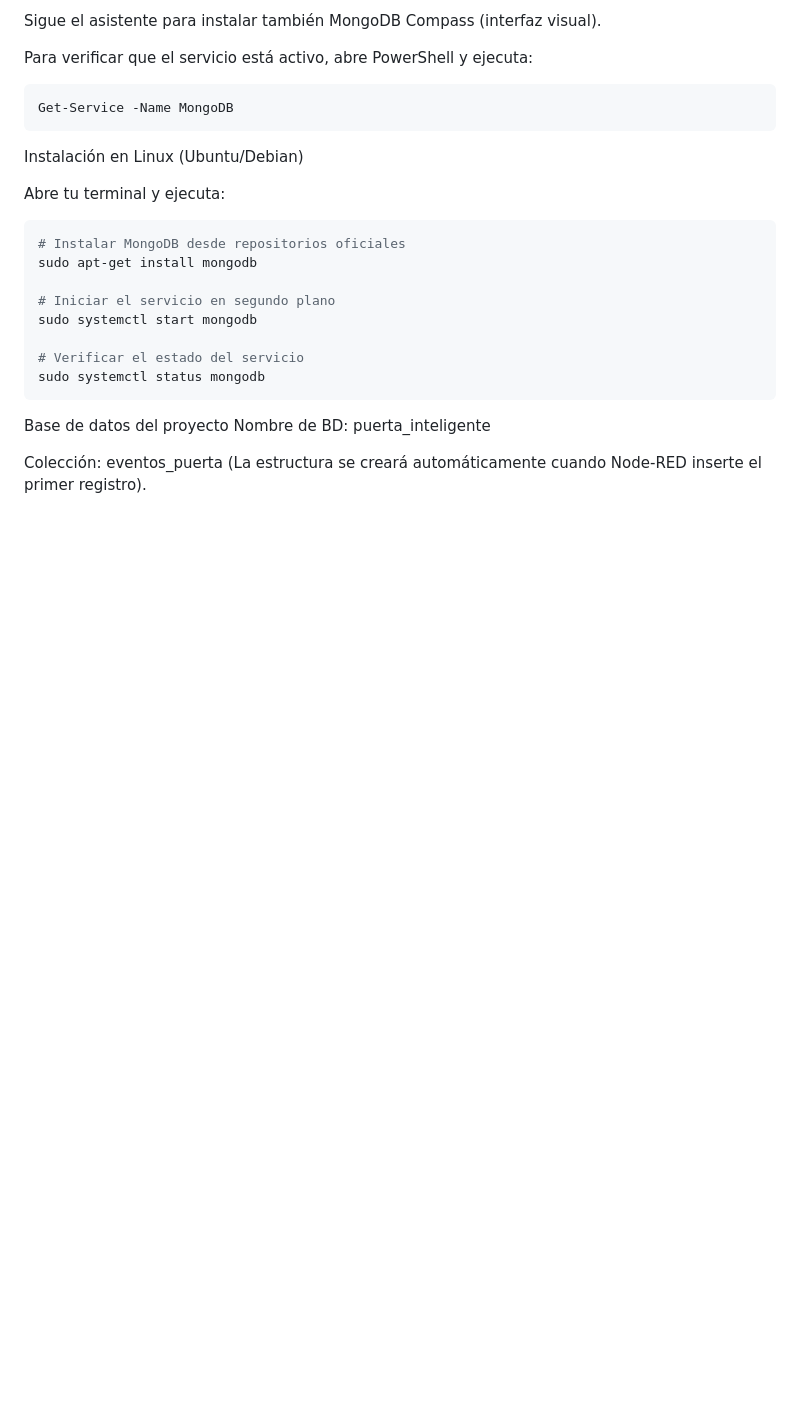
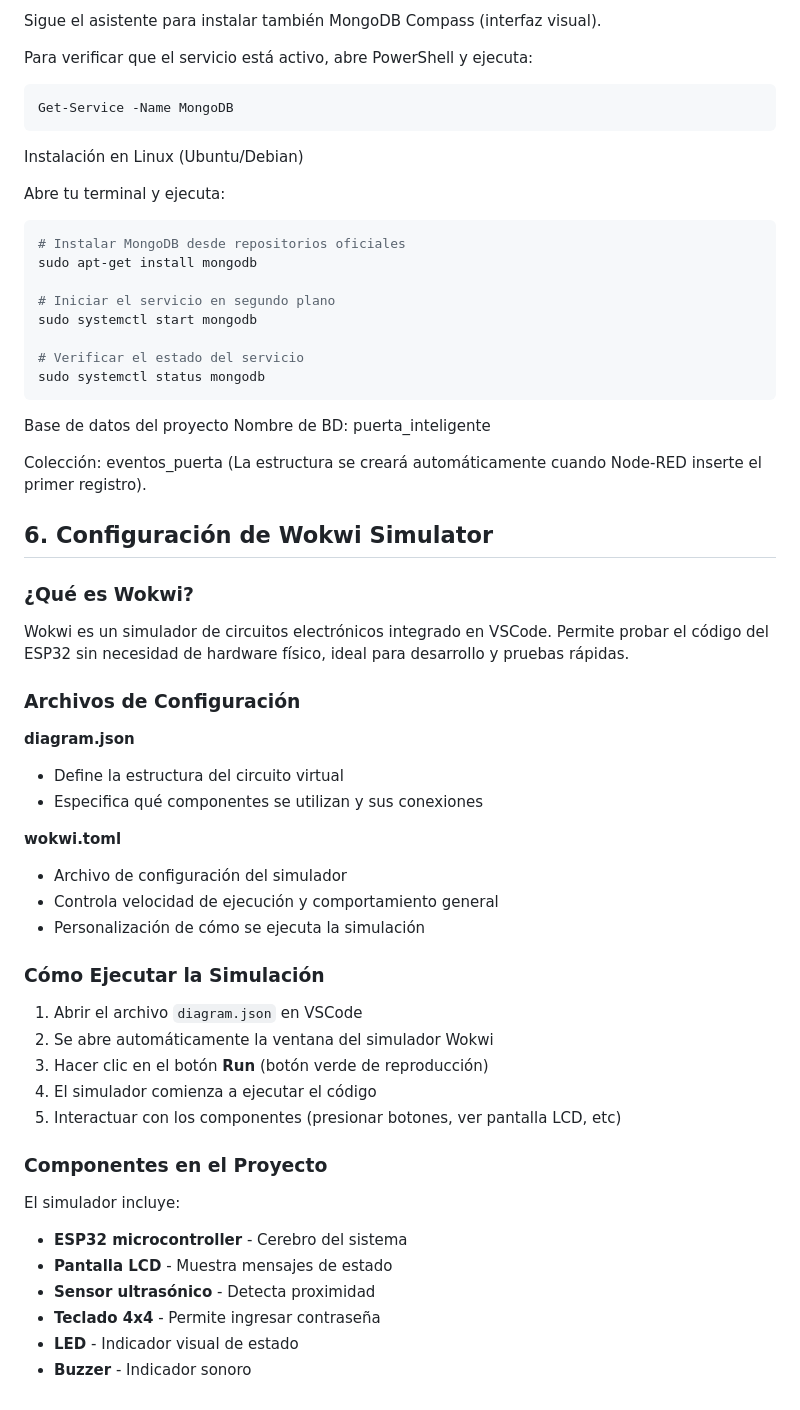
Before and after one commit to CarlosEvCode/iot-seguridad-esp32, a Markdown page: README.md, the part around one of its changes. Rendered like a GitHub page; blank space fills up the shorter version.

Commit message:
Agregando la seccion 6 de la configuracion de wokwi simulator

```diff
--- a/README.md
+++ b/README.md
@@ -197,3 +201,41 @@ Nombre de BD: puerta_inteligente
 
 Colección: eventos_puerta
 (La estructura se creará automáticamente cuando Node-RED inserte el primer registro).
+
+## 6. Configuración de Wokwi Simulator
+
+### ¿Qué es Wokwi?
+
+Wokwi es un simulador de circuitos electrónicos integrado en VSCode. Permite probar el código del ESP32 sin necesidad de hardware físico, ideal para desarrollo y pruebas rápidas.
+
+### Archivos de Configuración
+
+**diagram.json**
+
+- Define la estructura del circuito virtual
+- Especifica qué componentes se utilizan y sus conexiones
+
+**wokwi.toml**
+
+- Archivo de configuración del simulador
+- Controla velocidad de ejecución y comportamiento general
+- Personalización de cómo se ejecuta la simulación
+
+### Cómo Ejecutar la Simulación
+
+1. Abrir el archivo `diagram.json` en VSCode
+2. Se abre automáticamente la ventana del simulador Wokwi
+3. Hacer clic en el botón **Run** (botón verde de reproducción)
+4. El simulador comienza a ejecutar el código
+5. Interactuar con los componentes (presionar botones, ver pantalla LCD, etc)
+
+### Componentes en el Proyecto
+
+El simulador incluye:
+
+- **ESP32 microcontroller** - Cerebro del sistema
+- **Pantalla LCD** - Muestra mensajes de estado
+- **Sensor ultrasónico** - Detecta proximidad
+- **Teclado 4x4** - Permite ingresar contraseña
+- **LED** - Indicador visual de estado
+- **Buzzer** - Indicador sonoro
```
Also changed, not shown: other parts of README.md (+6 -2 lines).
